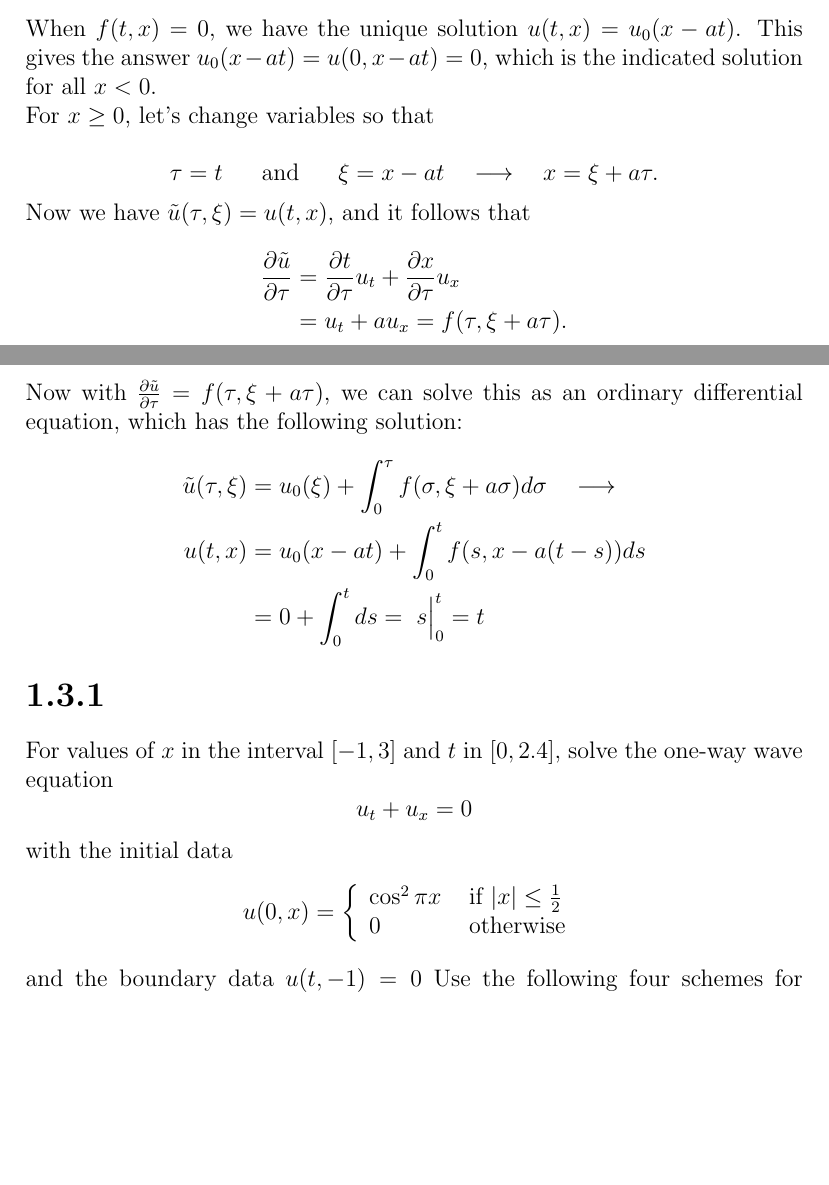
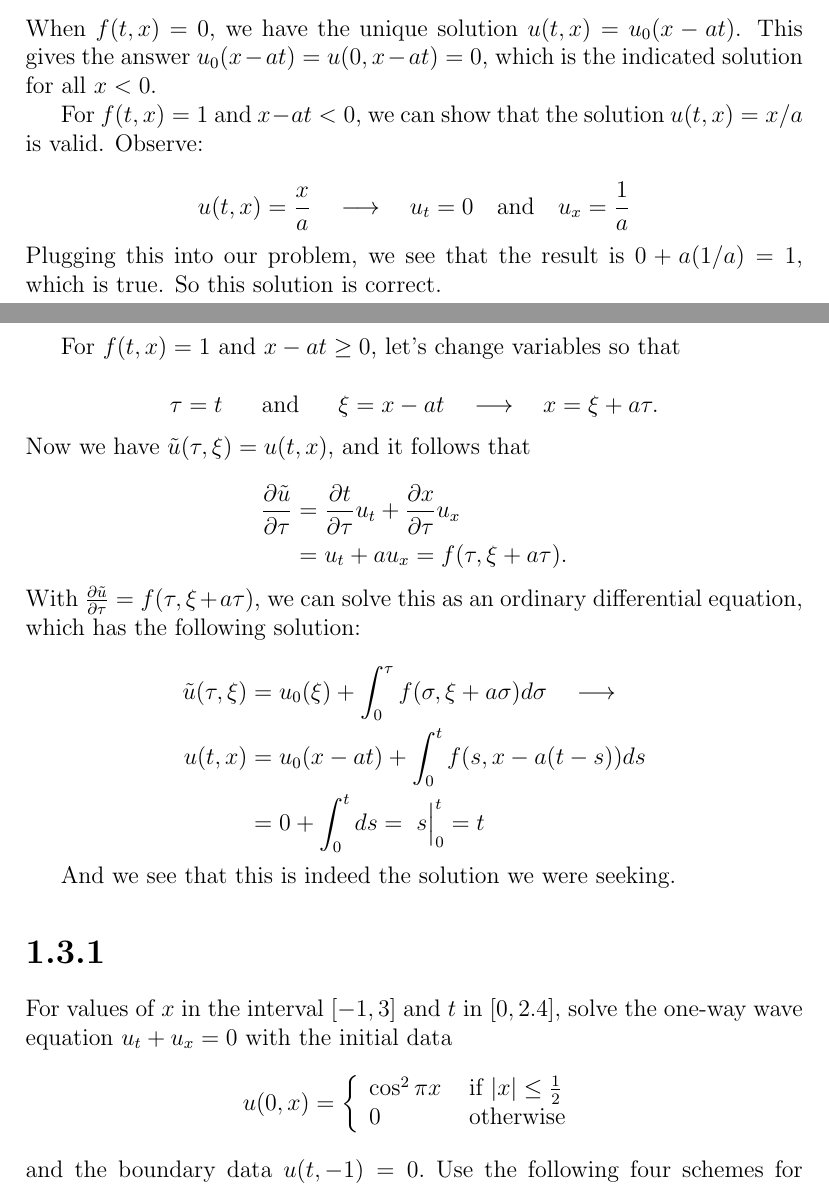
Before and after one commit to genevaporter/SDSU-MATH-693B, a LaTeX problem sheet (homework-01/main.tex): two parts of pages 1 and 2 of 3, joined at a grey line, cut so that both start at the same text, the shorter picture padded with empty space. Compiled offline with pdfLaTeX.

Commit message:
working on homework 1

```diff
--- a/homework-01/main.tex
+++ b/homework-01/main.tex
@@ -1,7 +1,7 @@
 \documentclass[12pt]{article}
 \usepackage{amsmath}
 
-\setlength\parindent{0pt} %% Do not touch this
+%\setlength\parindent{20pt} %% Do not touch this
 
 \title{Homework 1}
 
@@ -37,11 +37,22 @@ $$
 
 When $f(t,x)=0$, we have the unique solution $u(t,x) = u_0(x-at)$. This gives the answer $u_0(x-at) = u(0, x-at) = 0$, which is the indicated solution for all $x<0$.
 
-For $x \geq 0$, let's change variables so that
+For $f(t,x)=1$ and $x-at <0$, we can show that the solution $u(t,x)=x/a$ is valid. Observe:
+
+
+\begin{equation*}
+\begin{aligned}
+u(t,x) = \frac{x}{a} ~~~ \longrightarrow ~~~ u_t = 0 ~~~ \text{and} ~~~ u_x = \frac{1}{a}
+\end{aligned}
+\end{equation*}
+
+\noindent Plugging this into our problem, we see that the result is $0 +a(1/a) = 1$, which is true. So this solution is correct.
+
+For $f(t,x)=1$ and $x-at \geq 0$, let's change variables so that
 
 $$ \tau=t ~~~~~\text{and} ~~~~~ \xi=x-at ~~~ \longrightarrow ~~~ x = \xi +a\tau.$$
 
-Now we have $\tilde{u}(\tau, \xi) = u(t,x)$, and it follows that
+\noindent Now we have $\tilde{u}(\tau, \xi) = u(t,x)$, and it follows that
 
 \begin{equation*}
 \begin{aligned}
@@ -50,7 +61,7 @@ Now we have $\tilde{u}(\tau, \xi) = u(t,x)$, and it follows that
 \end{aligned}
 \end{equation*}
 
-Now with $\frac{\partial\tilde{u}}{\partial\tau}=f(\tau, \xi+a\tau)$, we can solve this as an ordinary differential equation, which has the following solution:
+\noindent With $\frac{\partial\tilde{u}}{\partial\tau}=f(\tau, \xi+a\tau)$, we can solve this as an ordinary differential equation, which has the following solution:
 
 \begin{equation*}
 \begin{aligned}
@@ -60,21 +71,18 @@ Now with $\frac{\partial\tilde{u}}{\partial\tau}=f(\tau, \xi+a\tau)$, we can sol
 \end{aligned}
 \end{equation*}
 
+And we see that this is indeed the solution we were seeking.
+
 
 
 
 \section*{1.3.1}
 
-For values of $x$ in the interval $[-1,3]$ and $t$ in $[0,2.4],$ solve the one-way wave equation
-$$
-u_{t}+u_{x}=0
-$$
-with the initial data
-$$
-u(0, x)=\left\{\begin{array}{ll}
+For values of $x$ in the interval $[-1,3]$ and $t$ in $[0,2.4],$ solve the one-way wave equation $u_{t}+u_{x}=0$ with the initial data
+$$u(0, x)=\left\{\begin{array}{ll}
 {\cos ^{2} \pi x} & {\text { if }|x| \leq \frac{1}{2}} \\
 {0} & {\text { otherwise }}
-\end{array}\right.
-$$
-and the boundary data $u(t,-1)=0$
-Use the following four schemes for $h=1 / 10, \quad 1 / 20,$ and $1 / 40$
+\end{array}\right.$$
+and the boundary data $u(t,-1)=0.$
+Use the following four schemes for $h=1 / 10,~1 / 20,$ and $1 / 40$:
+\begin{enumerate}
```
Also changed, not shown: homework-01/code/schemes.m (added, +30 -0 lines), homework-01/main.pdf, homework-01/main.tex (14 more changed lines), 2 other files.
